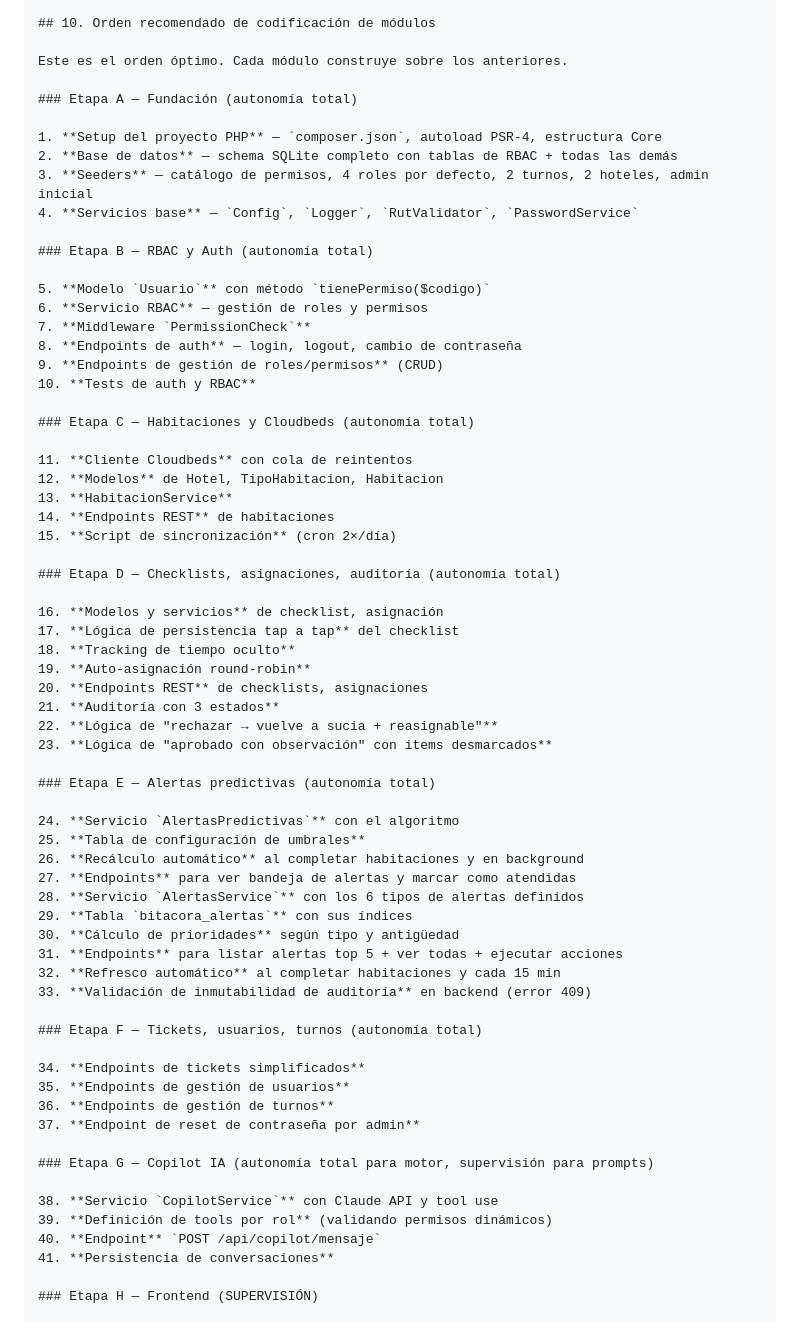
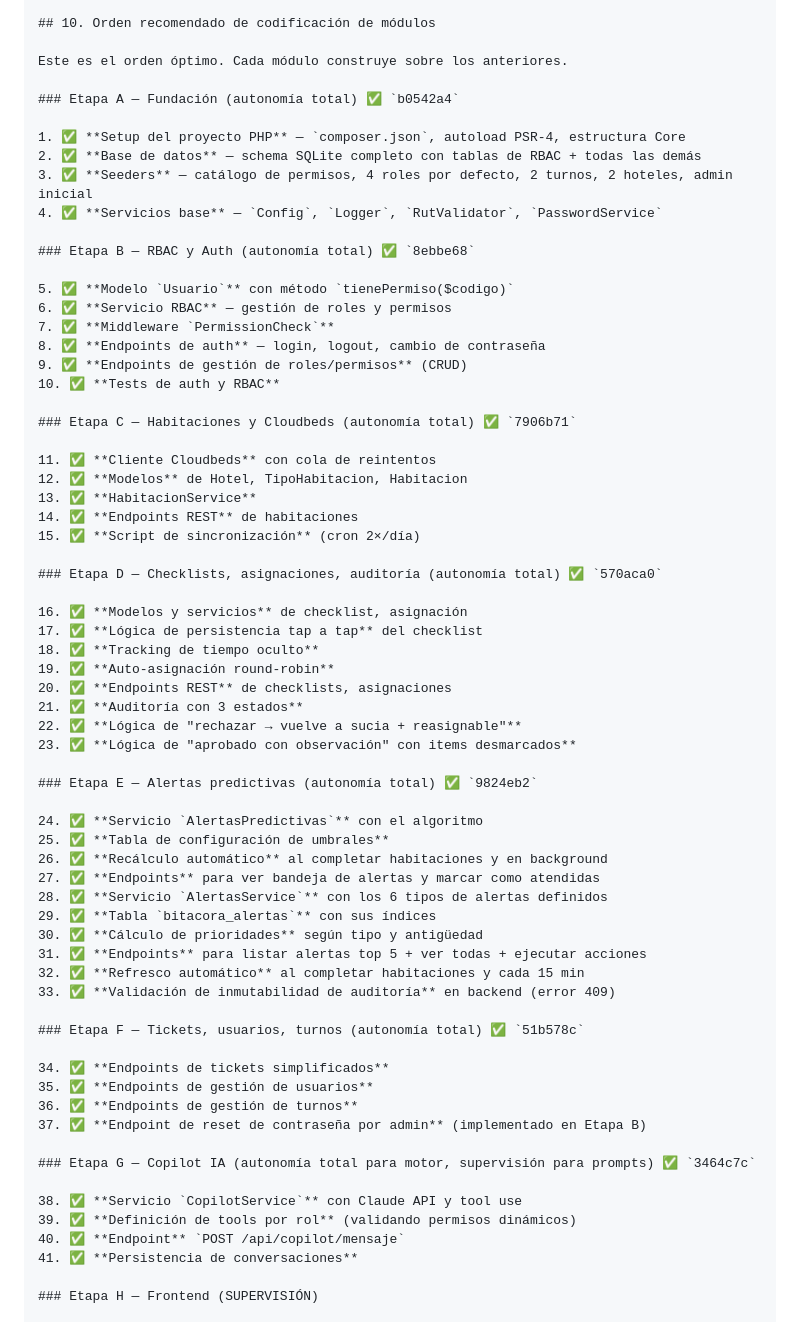
Before and after one commit to NicoCalama/atankalama-limpieza, a Markdown page: claude-code-setup.md, the part around the change. GitHub-like rendering.

Commit message:
docs: actualizar plan.md y claude-code-setup.md con progreso Etapas A-G
Marca las 7 etapas completadas (A-G) con sus commits y checkmarks
en ambos documentos de tracking. Backend 100% completo, siguiente
es Etapa H (Frontend con supervisión).

Co-Authored-By: Claude Opus 4.6 <noreply@anthropic.com>

```diff
--- a/claude-code-setup.md
+++ b/claude-code-setup.md
@@ -992,67 +992,67 @@ Una vez el setup esté completo, así es como trabajar con Claude Code para este
 
 Este es el orden óptimo. Cada módulo construye sobre los anteriores.
 
-### Etapa A — Fundación (autonomía total)
+### Etapa A — Fundación (autonomía total) ✅ `b0542a4`
 
-1. **Setup del proyecto PHP** — `composer.json`, autoload PSR-4, estructura Core
-2. **Base de datos** — schema SQLite completo con tablas de RBAC + todas las demás
-3. **Seeders** — catálogo de permisos, 4 roles por defecto, 2 turnos, 2 hoteles, admin inicial
-4. **Servicios base** — `Config`, `Logger`, `RutValidator`, `PasswordService`
+1. ✅ **Setup del proyecto PHP** — `composer.json`, autoload PSR-4, estructura Core
+2. ✅ **Base de datos** — schema SQLite completo con tablas de RBAC + todas las demás
+3. ✅ **Seeders** — catálogo de permisos, 4 roles por defecto, 2 turnos, 2 hoteles, admin inicial
+4. ✅ **Servicios base** — `Config`, `Logger`, `RutValidator`, `PasswordService`
 
-### Etapa B — RBAC y Auth (autonomía total)
+### Etapa B — RBAC y Auth (autonomía total) ✅ `8ebbe68`
 
-5. **Modelo `Usuario`** con método `tienePermiso($codigo)`
-6. **Servicio RBAC** — gestión de roles y permisos
-7. **Middleware `PermissionCheck`**
-8. **Endpoints de auth** — login, logout, cambio de contraseña
-9. **Endpoints de gestión de roles/permisos** (CRUD)
-10. **Tests de auth y RBAC**
+5. ✅ **Modelo `Usuario`** con método `tienePermiso($codigo)`
+6. ✅ **Servicio RBAC** — gestión de roles y permisos
+7. ✅ **Middleware `PermissionCheck`**
+8. ✅ **Endpoints de auth** — login, logout, cambio de contraseña
+9. ✅ **Endpoints de gestión de roles/permisos** (CRUD)
+10. ✅ **Tests de auth y RBAC**
 
-### Etapa C — Habitaciones y Cloudbeds (autonomía total)
+### Etapa C — Habitaciones y Cloudbeds (autonomía total) ✅ `7906b71`
 
-11. **Cliente Cloudbeds** con cola de reintentos
-12. **Modelos** de Hotel, TipoHabitacion, Habitacion
-13. **HabitacionService**
-14. **Endpoints REST** de habitaciones
-15. **Script de sincronización** (cron 2×/día)
+11. ✅ **Cliente Cloudbeds** con cola de reintentos
+12. ✅ **Modelos** de Hotel, TipoHabitacion, Habitacion
+13. ✅ **HabitacionService**
+14. ✅ **Endpoints REST** de habitaciones
+15. ✅ **Script de sincronización** (cron 2×/día)
 
-### Etapa D — Checklists, asignaciones, auditoría (autonomía total)
+### Etapa D — Checklists, asignaciones, auditoría (autonomía total) ✅ `570aca0`
 
-16. **Modelos y servicios** de checklist, asignación
-17. **Lógica de persistencia tap a tap** del checklist
-18. **Tracking de tiempo oculto**
-19. **Auto-asignación round-robin**
-20. **Endpoints REST** de checklists, asignaciones
-21. **Auditoría con 3 estados**
-22. **Lógica de "rechazar → vuelve a sucia + reasignable"**
-23. **Lógica de "aprobado con observación" con items desmarcados**
+16. ✅ **Modelos y servicios** de checklist, asignación
+17. ✅ **Lógica de persistencia tap a tap** del checklist
+18. ✅ **Tracking de tiempo oculto**
+19. ✅ **Auto-asignación round-robin**
+20. ✅ **Endpoints REST** de checklists, asignaciones
+21. ✅ **Auditoría con 3 estados**
+22. ✅ **Lógica de "rechazar → vuelve a sucia + reasignable"**
+23. ✅ **Lógica de "aprobado con observación" con items desmarcados**
 
-### Etapa E — Alertas predictivas (autonomía total)
+### Etapa E — Alertas predictivas (autonomía total) ✅ `9824eb2`
 
-24. **Servicio `AlertasPredictivas`** con el algoritmo
-25. **Tabla de configuración de umbrales**
-26. **Recálculo automático** al completar habitaciones y en background
-27. **Endpoints** para ver bandeja de alertas y marcar como atendidas
-28. **Servicio `AlertasService`** con los 6 tipos de alertas definidos
-29. **Tabla `bitacora_alertas`** con sus índices
-30. **Cálculo de prioridades** según tipo y antigüedad
-31. **Endpoints** para listar alertas top 5 + ver todas + ejecutar acciones
-32. **Refresco automático** al completar habitaciones y cada 15 min
-33. **Validación de inmutabilidad de auditoría** en backend (error 409)
+24. ✅ **Servicio `AlertasPredictivas`** con el algoritmo
+25. ✅ **Tabla de configuración de umbrales**
+26. ✅ **Recálculo automático** al completar habitaciones y en background
+27. ✅ **Endpoints** para ver bandeja de alertas y marcar como atendidas
+28. ✅ **Servicio `AlertasService`** con los 6 tipos de alertas definidos
+29. ✅ **Tabla `bitacora_alertas`** con sus índices
+30. ✅ **Cálculo de prioridades** según tipo y antigüedad
+31. ✅ **Endpoints** para listar alertas top 5 + ver todas + ejecutar acciones
+32. ✅ **Refresco automático** al completar habitaciones y cada 15 min
+33. ✅ **Validación de inmutabilidad de auditoría** en backend (error 409)
 
-### Etapa F — Tickets, usuarios, turnos (autonomía total)
+### Etapa F — Tickets, usuarios, turnos (autonomía total) ✅ `51b578c`
 
-34. **Endpoints de tickets simplificados**
-35. **Endpoints de gestión de usuarios**
-36. **Endpoints de gestión de turnos**
-37. **Endpoint de reset de contraseña por admin**
+34. ✅ **Endpoints de tickets simplificados**
+35. ✅ **Endpoints de gestión de usuarios**
+36. ✅ **Endpoints de gestión de turnos**
+37. ✅ **Endpoint de reset de contraseña por admin** (implementado en Etapa B)
 
-### Etapa G — Copilot IA (autonomía total para motor, supervisión para prompts)
+### Etapa G — Copilot IA (autonomía total para motor, supervisión para prompts) ✅ `3464c7c`
 
-38. **Servicio `CopilotService`** con Claude API y tool use
-39. **Definición de tools por rol** (validando permisos dinámicos)
-40. **Endpoint** `POST /api/copilot/mensaje`
-41. **Persistencia de conversaciones**
+38. ✅ **Servicio `CopilotService`** con Claude API y tool use
+39. ✅ **Definición de tools por rol** (validando permisos dinámicos)
+40. ✅ **Endpoint** `POST /api/copilot/mensaje`
+41. ✅ **Persistencia de conversaciones**
 
 ### Etapa H — Frontend (SUPERVISIÓN)
 
```
Also changed, not shown: plan.md (+1 -1 lines).
